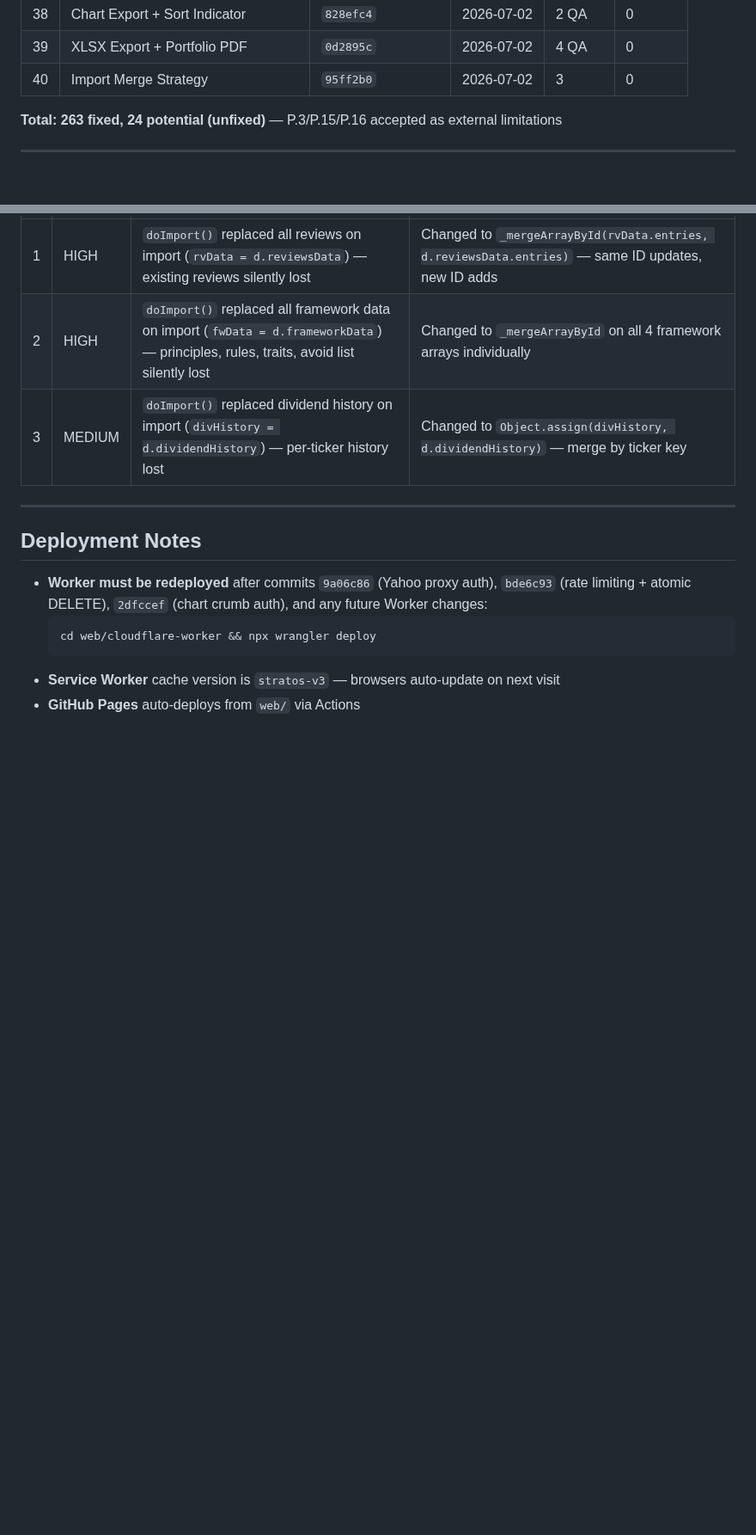
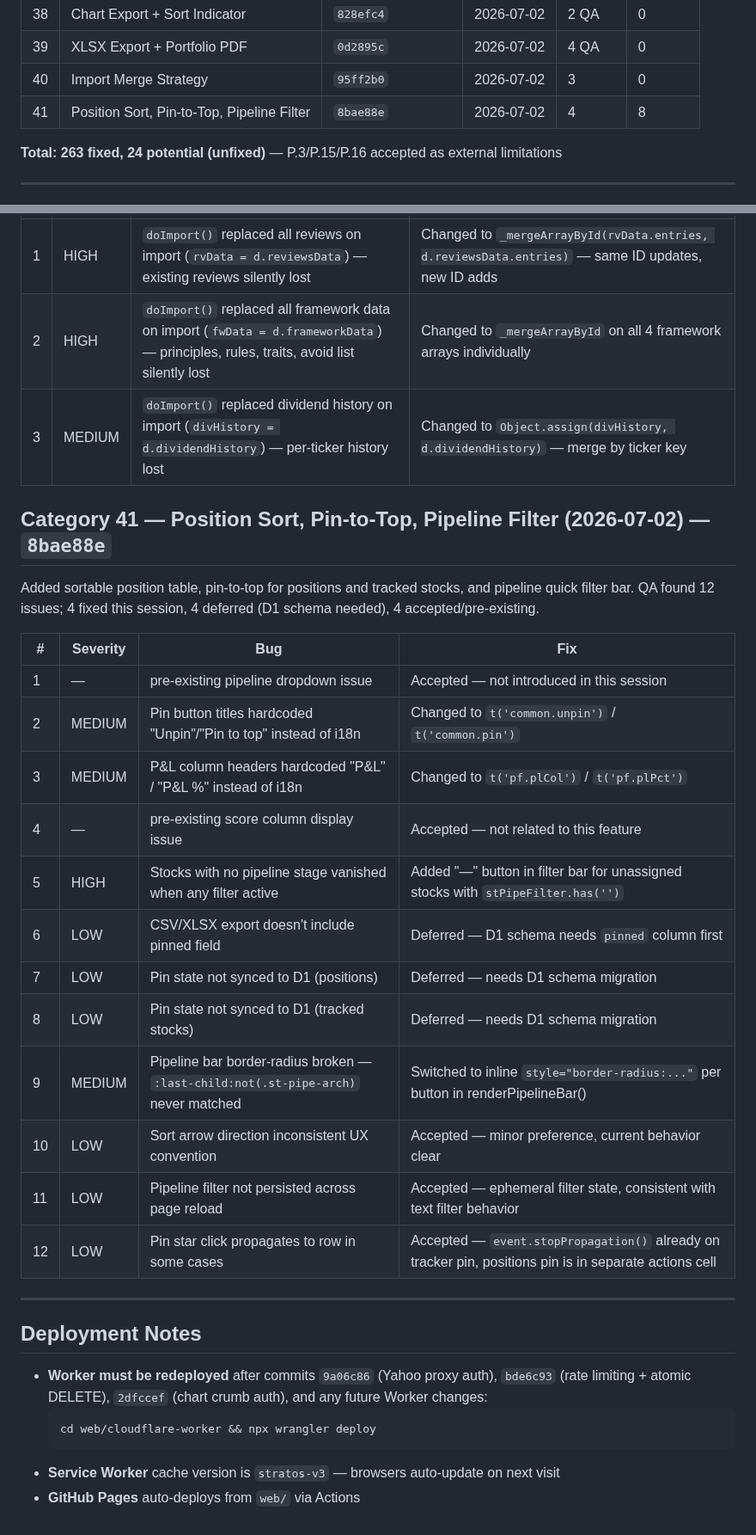
Before and after one commit to industriestitus/stratos-ventures, a Markdown page: docs/BUG-HISTORY.md, 2 parts joined by grey strips. Shown at 86% size. Drawn GitHub-style; blank space fills up the shorter version.

Commit message:
Update docs: BUG-HISTORY cat 41, ROADMAP sort/pin/filter checkboxes
Co-Authored-By: Claude Opus 4.6 <noreply@anthropic.com>

```diff
--- a/docs/BUG-HISTORY.md
+++ b/docs/BUG-HISTORY.md
@@ -47,6 +47,7 @@ Comprehensive log of all bugs found and fixed during QA audits. Organized by aud
 | 38 | Chart Export + Sort Indicator | `828efc4` | 2026-07-02 | 2 QA | 0 |
 | 39 | XLSX Export + Portfolio PDF | `0d2895c` | 2026-07-02 | 4 QA | 0 |
 | 40 | Import Merge Strategy | `95ff2b0` | 2026-07-02 | 3 | 0 |
+| 41 | Position Sort, Pin-to-Top, Pipeline Filter | `8bae88e` | 2026-07-02 | 4 | 8 |
 
 **Total: 263 fixed, 24 potential (unfixed)** — P.3/P.15/P.16 accepted as external limitations
 
@@ -932,6 +933,25 @@ Fixed import to use merge instead of full replace for reviews, framework, and di
 | 2 | HIGH | `doImport()` replaced all framework data on import (`fwData = d.frameworkData`) — principles, rules, traits, avoid list silently lost | Changed to `_mergeArrayById` on all 4 framework arrays individually |
 | 3 | MEDIUM | `doImport()` replaced dividend history on import (`divHistory = d.dividendHistory`) — per-ticker history lost | Changed to `Object.assign(divHistory, d.dividendHistory)` — merge by ticker key |
 
+## Category 41 — Position Sort, Pin-to-Top, Pipeline Filter (2026-07-02) — `8bae88e`
+
+Added sortable position table, pin-to-top for positions and tracked stocks, and pipeline quick filter bar. QA found 12 issues; 4 fixed this session, 4 deferred (D1 schema needed), 4 accepted/pre-existing.
+
+| # | Severity | Bug | Fix |
+|---|----------|-----|-----|
+| 1 | — | pre-existing pipeline dropdown issue | Accepted — not introduced in this session |
+| 2 | MEDIUM | Pin button titles hardcoded "Unpin"/"Pin to top" instead of i18n | Changed to `t('common.unpin')` / `t('common.pin')` |
+| 3 | MEDIUM | P&L column headers hardcoded "P&L" / "P&L %" instead of i18n | Changed to `t('pf.plCol')` / `t('pf.plPct')` |
+| 4 | — | pre-existing score column display issue | Accepted — not related to this feature |
+| 5 | HIGH | Stocks with no pipeline stage vanished when any filter active | Added "—" button in filter bar for unassigned stocks with `stPipeFilter.has('')` |
+| 6 | LOW | CSV/XLSX export doesn't include pinned field | Deferred — D1 schema needs `pinned` column first |
+| 7 | LOW | Pin state not synced to D1 (positions) | Deferred — needs D1 schema migration |
+| 8 | LOW | Pin state not synced to D1 (tracked stocks) | Deferred — needs D1 schema migration |
+| 9 | MEDIUM | Pipeline bar border-radius broken — `:last-child:not(.st-pipe-arch)` never matched | Switched to inline `style="border-radius:..."` per button in renderPipelineBar() |
+| 10 | LOW | Sort arrow direction inconsistent UX convention | Accepted — minor preference, current behavior clear |
+| 11 | LOW | Pipeline filter not persisted across page reload | Accepted — ephemeral filter state, consistent with text filter behavior |
+| 12 | LOW | Pin star click propagates to row in some cases | Accepted — `event.stopPropagation()` already on tracker pin, positions pin is in separate actions cell |
+
 ---
 
 ## Deployment Notes
```
Also changed, not shown: docs/ROADMAP.md (+3 -0 lines).
